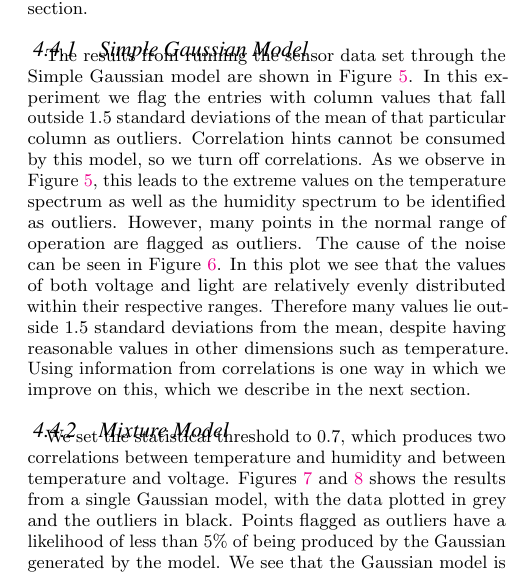
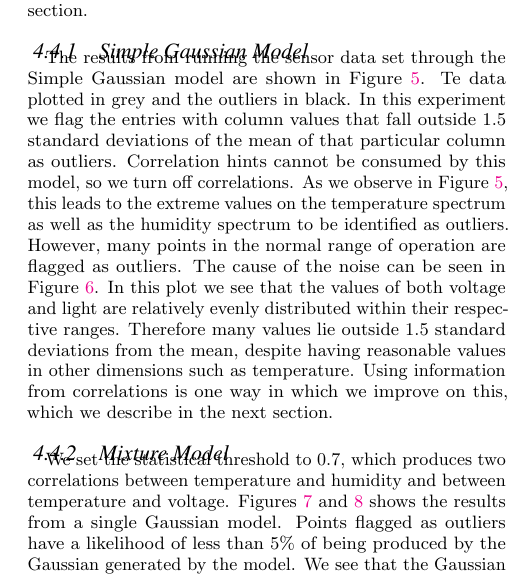
Before and after one commit to cpitclaudel/dBoost, a LaTeX document (paper/paper.tex, which reads paper/intel-lab-data-evaluation.tex): part of one column of page 9 of 13, cut so that both start at the same text. Compiled offline with pdfLaTeX.

Commit message:
edit to intel

```diff
--- a/paper/intel-lab-data-evaluation.tex
+++ b/paper/intel-lab-data-evaluation.tex
@@ -13,6 +13,7 @@ We also compare the results of our models to Local Outlier Factors, a common out
 \subsubsection{Simple Gaussian Model}
 
 The results from running the sensor data set through the Simple Gaussian model are shown in Figure~\ref{fig:sensors_gaus_1-5}.
+Te data plotted in grey and the outliers in black.
 In this experiment we flag the entries with column values that fall outside $1.5$ standard deviations of the mean of that particular column as outliers.
 Correlation hints cannot be consumed by this model, so we turn off correlations.
 As we observe in Figure~\ref{fig:sensors_gaus_1-5}, this leads to the extreme values on the temperature spectrum as well as the humidity spectrum to be identified as outliers.
@@ -25,7 +26,7 @@ Using information from correlations is one way in which we improve on this, whic
 
 \subsubsection{Mixture Model}
 We set the statistical threshold to $0.7$, which produces two correlations between temperature and humidity and between temperature and voltage.
-Figures~\ref{fig:sensors_1} and~\ref{fig:sensors_2} shows the results from a single Gaussian model, with the data plotted in grey and the outliers in black.
+Figures~\ref{fig:sensors_1} and~\ref{fig:sensors_2} shows the results from a single Gaussian model.
 Points flagged as outliers have a likelihood of less than $5\%$ of being produced by the Gaussian generated by the model.
 We see that the Gaussian model is able to detect values with high temperature and low voltage as outliers.
 
```
